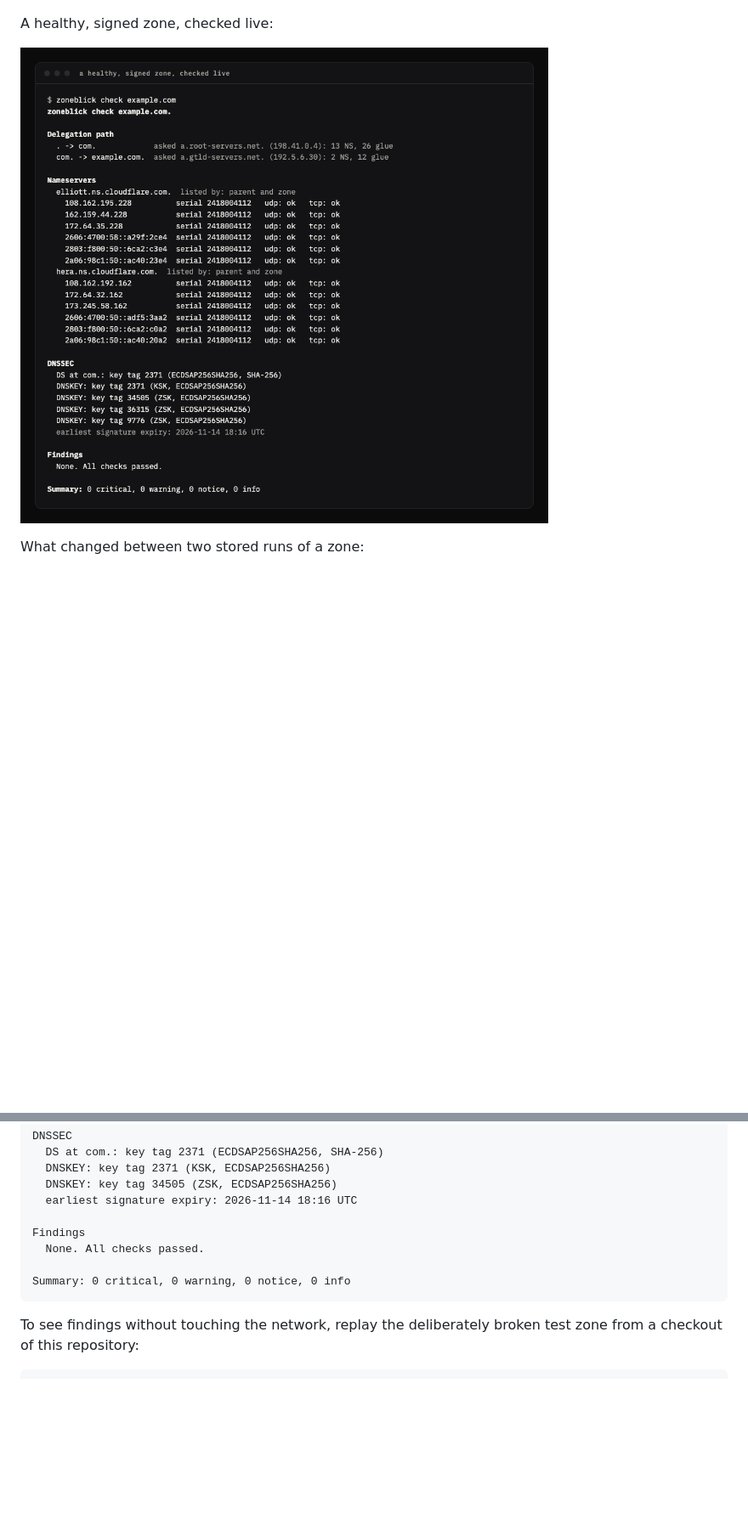
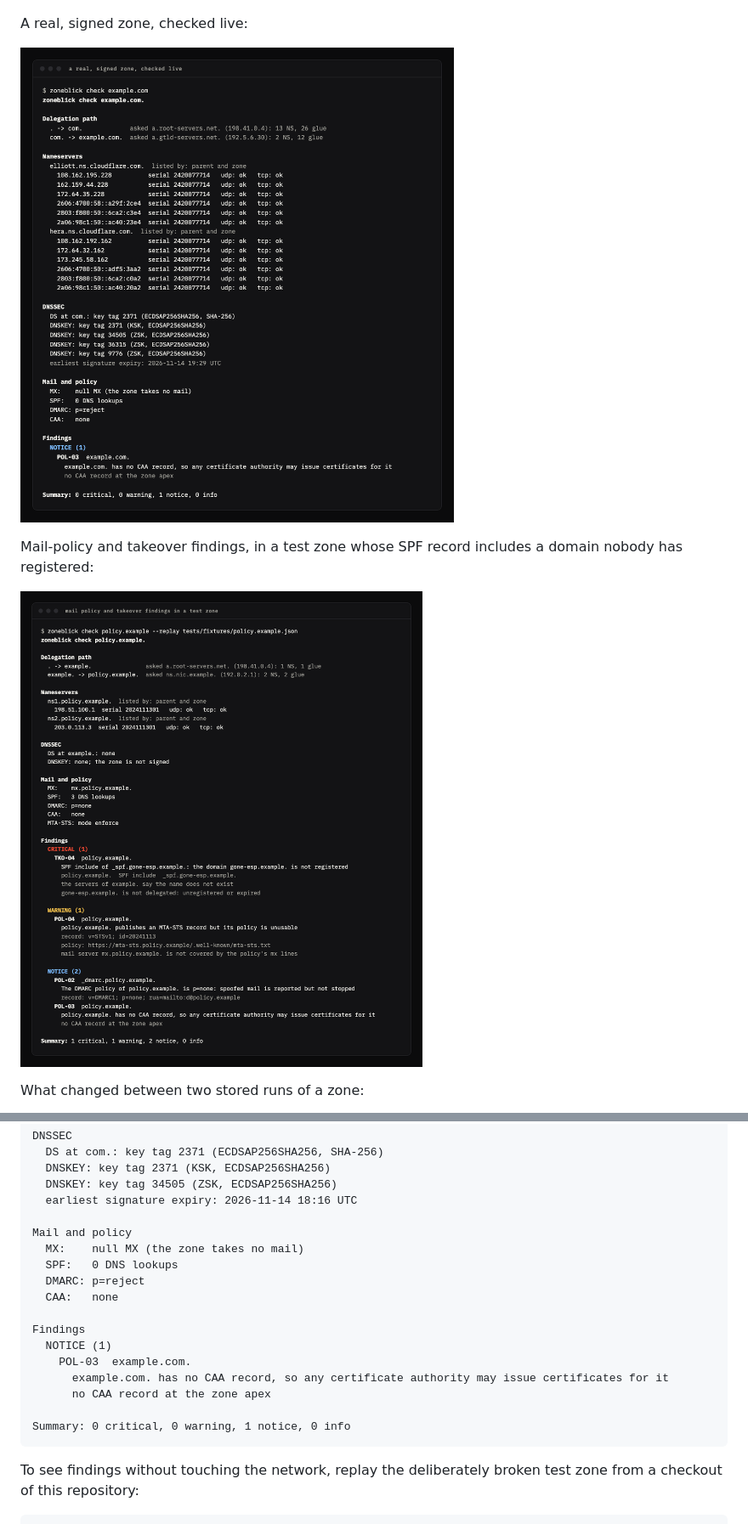
Before and after one commit to cschweda/zoneblick, a Markdown page: README.md, 2 parts joined by grey strips. Shown at 85% size. GitHub-like rendering; pictures changed too: screenshots/check-clean.png, screenshots/check-policy.png (added); blank space fills up the shorter version.

Commit message:
Release 0.5.0: mail-policy and takeover checks

````diff
--- a/README.md
+++ b/README.md
@@ -14,9 +14,13 @@ A check of a deliberately broken test zone. One nameserver refuses queries for t
 
 ![Terminal output of zoneblick check for a broken, unsigned zone: one critical finding, DEL-02, for a lame nameserver, and one warning, CON-01, for mismatched SOA serials](screenshots/check-findings.png)
 
-A healthy, signed zone, checked live:
+A real, signed zone, checked live:
 
-![Terminal output of zoneblick check for example.com: the delegation path from the root, twelve nameserver addresses all answering over UDP and TCP, the DS record and DNSSEC keys, and no findings](screenshots/check-clean.png)
+![Terminal output of zoneblick check for example.com: the delegation path from the root, twelve nameserver addresses all answering over UDP and TCP, the DS record and DNSSEC keys, a mail and policy summary, and one notice for a missing CAA record](screenshots/check-clean.png)
+
+Mail-policy and takeover findings, in a test zone whose SPF record includes a domain nobody has registered:
+
+![Terminal output of zoneblick check for a test zone: a critical finding for an SPF include of an unregistered domain, a warning for an unusable MTA-STS policy, and notices for a DMARC policy of none and a missing CAA record](screenshots/check-policy.png)
 
 What changed between two stored runs of a zone:
 
@@ -226,10 +230,19 @@ DNSSEC
   DNSKEY: key tag 34505 (ZSK, ECDSAP256SHA256)
   earliest signature expiry: 2026-11-14 18:16 UTC
 
+Mail and policy
+  MX:    null MX (the zone takes no mail)
+  SPF:   0 DNS lookups
+  DMARC: p=reject
+  CAA:   none
+
 Findings
-  None. All checks passed.
+  NOTICE (1)
+    POL-03  example.com.
+      example.com. has no CAA record, so any certificate authority may issue certificates for it
+      no CAA record at the zone apex
 
-Summary: 0 critical, 0 warning, 0 notice, 0 info
+Summary: 0 critical, 0 warning, 1 notice, 0 info
 ```
 
 To see findings without touching the network, replay the deliberately broken test zone from a checkout of this repository:
````
Also changed, not shown: other parts of README.md (+31 -14 lines), DECISIONS.md (+18 -0 lines), 7 other files.
